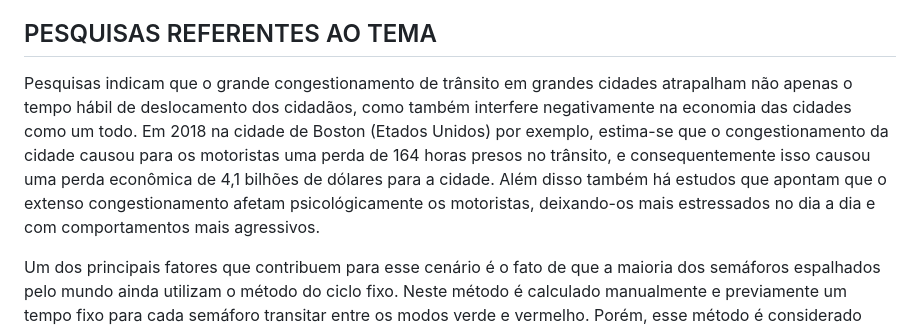
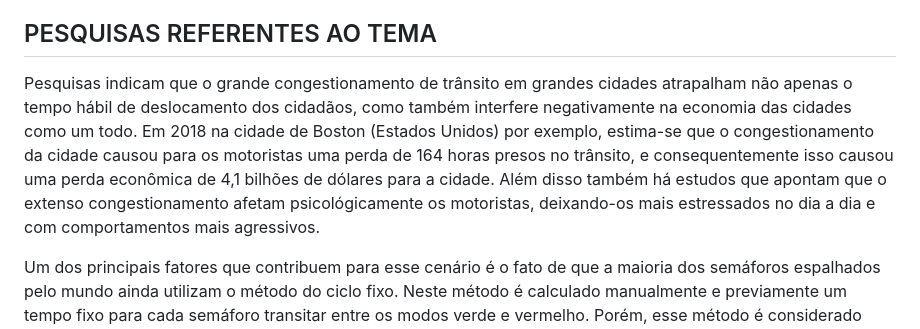
Before and after one commit to brunolira1/Sistema-de-Otimizacao-de-Semaforos, a Markdown page: Introdução e contextualização do tema.md, the part around the change. Drawn GitHub-style.

```diff
--- a/Introdução e contextualização do tema.md
+++ b/Introdução e contextualização do tema.md
@@ -10,6 +10,6 @@ A ideia é definir um temporizador otimizado para o sistema de semáforos, no qu
 
 ## PESQUISAS REFERENTES AO TEMA
 
-Pesquisas indicam que o grande congestionamento de trânsito em grandes cidades atrapalham não apenas o tempo hábil de deslocamento dos cidadãos, como também interfere negativamente na economia das cidades como um todo. Em 2018 na cidade de Boston (Etados Unidos) por exemplo, estima-se que o congestionamento da cidade causou para os motoristas uma perda de 164 horas presos no trânsito, e consequentemente isso causou uma perda econômica de 4,1 bilhões de dólares para a cidade. Além disso também há estudos que apontam que o extenso congestionamento afetam psicológicamente os motoristas, deixando-os mais estressados no dia a dia e com comportamentos mais agressivos.
+Pesquisas indicam que o grande congestionamento de trânsito em grandes cidades atrapalham não apenas o tempo hábil de deslocamento dos cidadãos, como também interfere negativamente na economia das cidades como um todo. Em 2018 na cidade de Boston (Estados Unidos) por exemplo, estima-se que o congestionamento da cidade causou para os motoristas uma perda de 164 horas presos no trânsito, e consequentemente isso causou uma perda econômica de 4,1 bilhões de dólares para a cidade. Além disso também há estudos que apontam que o extenso congestionamento afetam psicológicamente os motoristas, deixando-os mais estressados no dia a dia e com comportamentos mais agressivos.
 
 Um dos principais fatores que contribuem para esse cenário é o fato de que a maioria dos semáforos espalhados pelo mundo ainda utilizam o método do ciclo fixo. Neste método é calculado manualmente e previamente um tempo fixo para cada semáforo transitar entre os modos verde e vermelho. Porém, esse método é considerado ineficiente e contribui para a superlotação no fluxo de trânsito das grandes cidades. Passou-se a perceber que era necessária uma mudança na forma que os semáforos de trânsito atuam, e a partir disso começou a haver vários estudos para a criação de semáforos que consigam agir de forma inteligente, visando a otimização do fluxo de trânsito ao redor das grandes cidades.
```
